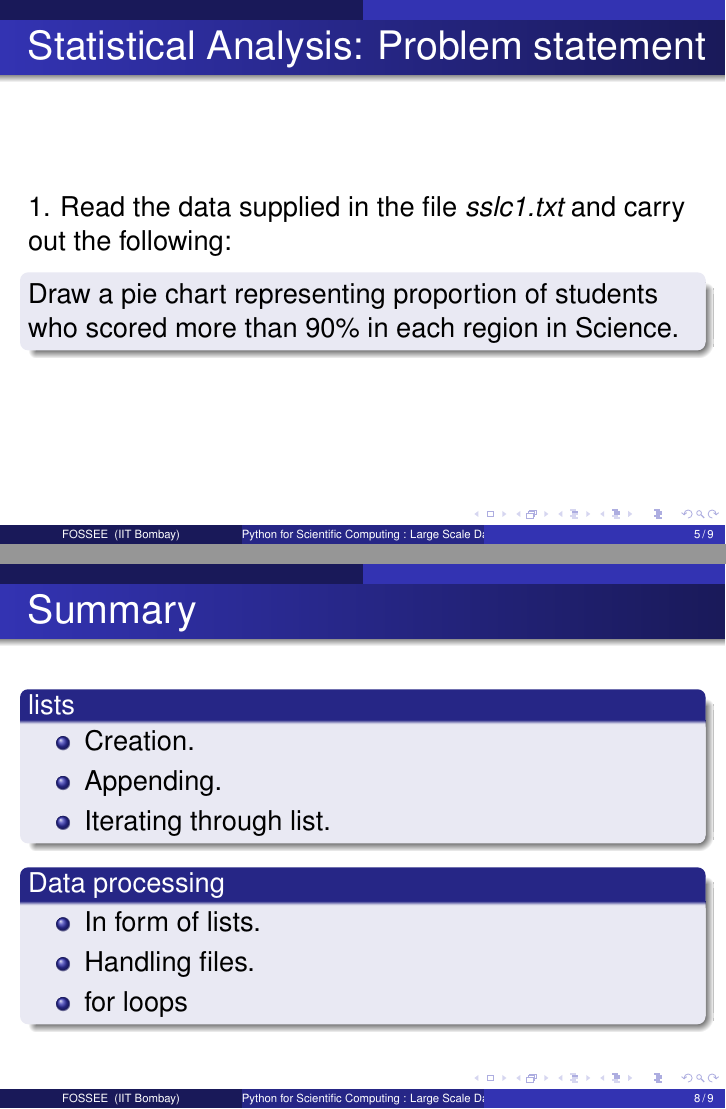
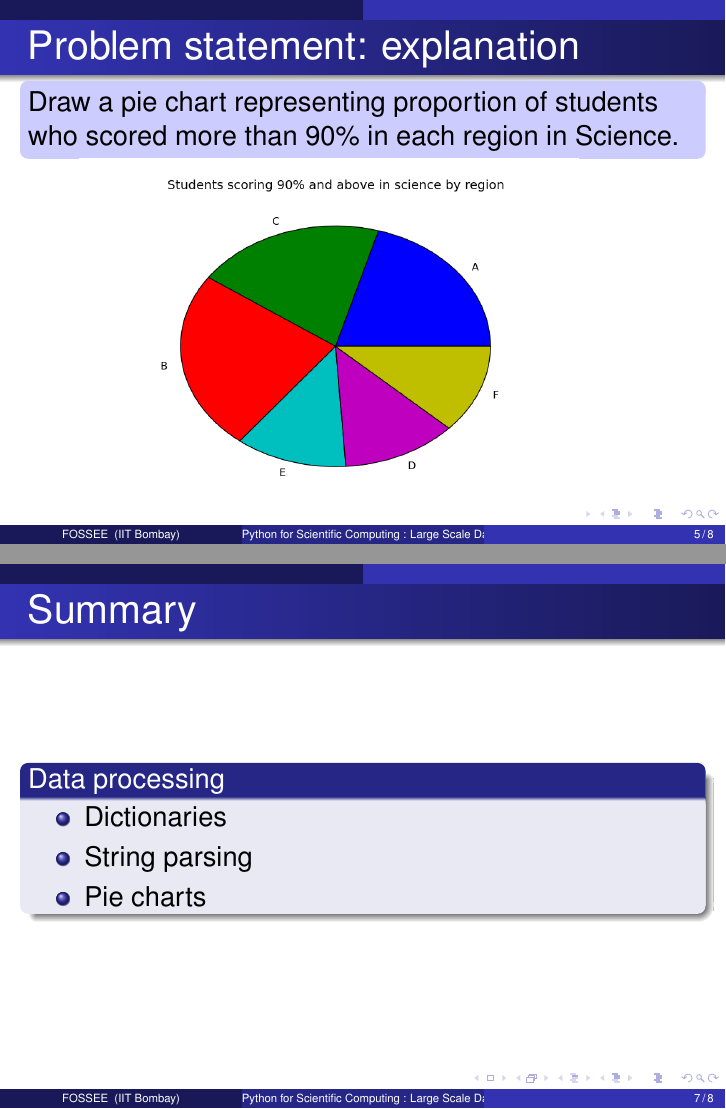
Before and after one commit to FOSSEE/st-scripts, LaTeX slides (presentations/statistics.tex): pages 5 and 8 of 9 before the commit and pages 5 and 7 of 8 after it, joined at a grey line. Compiled offline with pdfLaTeX.

Commit message:
Minor edits.

```diff
--- a/presentations/statistics.tex
+++ b/presentations/statistics.tex
@@ -107,13 +107,13 @@
   \end{itemize}
 \end{frame}
 
-\begin{frame}
-  \frametitle{Statistical Analysis: Problem statement}
-  1. Read the data supplied in the file \emph{sslc1.txt} and carry out the following:
-  \begin{block}{}
-    Draw a pie chart representing proportion of students who scored more than 90\% in each region in Science.
-  \end{block}
-\end{frame}
+%% \begin{frame}
+%%   \frametitle{Statistical Analysis: Problem statement}
+%%   1. Read the data supplied in the file \emph{sslc.txt} and carry out the following:
+%%   \begin{block}{}
+%%     Draw a pie chart representing proportion of students who scored more than 90\% in each region in Science.
+%%   \end{block}
+%% \end{frame}
 
 \begin{frame}
   \frametitle{Problem statement: explanation}
@@ -132,25 +132,17 @@
     \item File reading
     \item Dictionaries
     \item Parsing
-%%    \item Arrays
     \item Plot
   \end{itemize}
 \end{frame}
 
 \begin{frame}[fragile]
   \frametitle{Summary}
-  \begin{block}{lists}
-    \begin{itemize}
-    \item Creation.
-    \item Appending.
-    \item Iterating through list.
-    \end{itemize}
-  \end{block}
   \begin{block}{Data processing}
     \begin{itemize}
-    \item In form of lists.
-    \item Handling files.
-    \item for loops
+    \item Dictionaries
+    \item String parsing
+    \item Pie charts
     \end{itemize}
   \end{block}
 \end{frame}
```
Also changed, not shown: statistics.txt (+2 -2 lines), presentations/statistics.tex (2 more changed lines).
